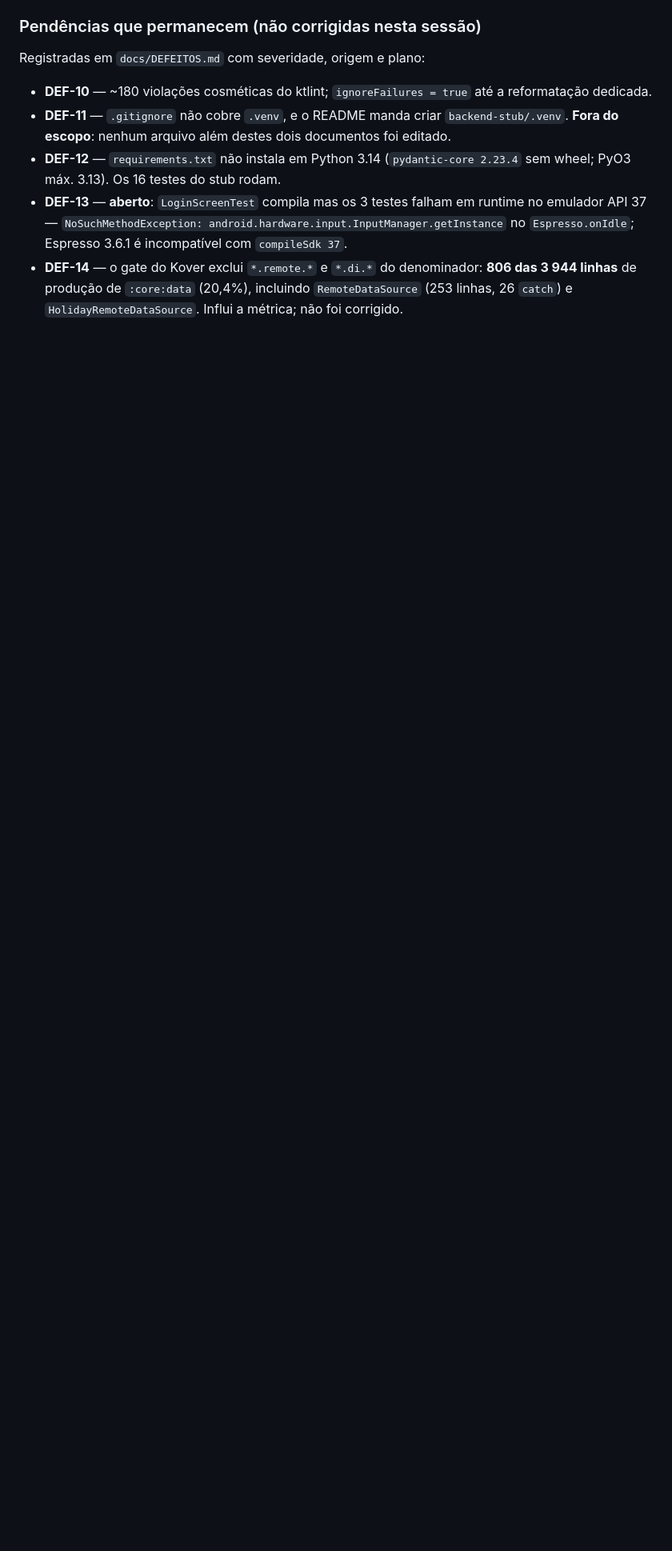
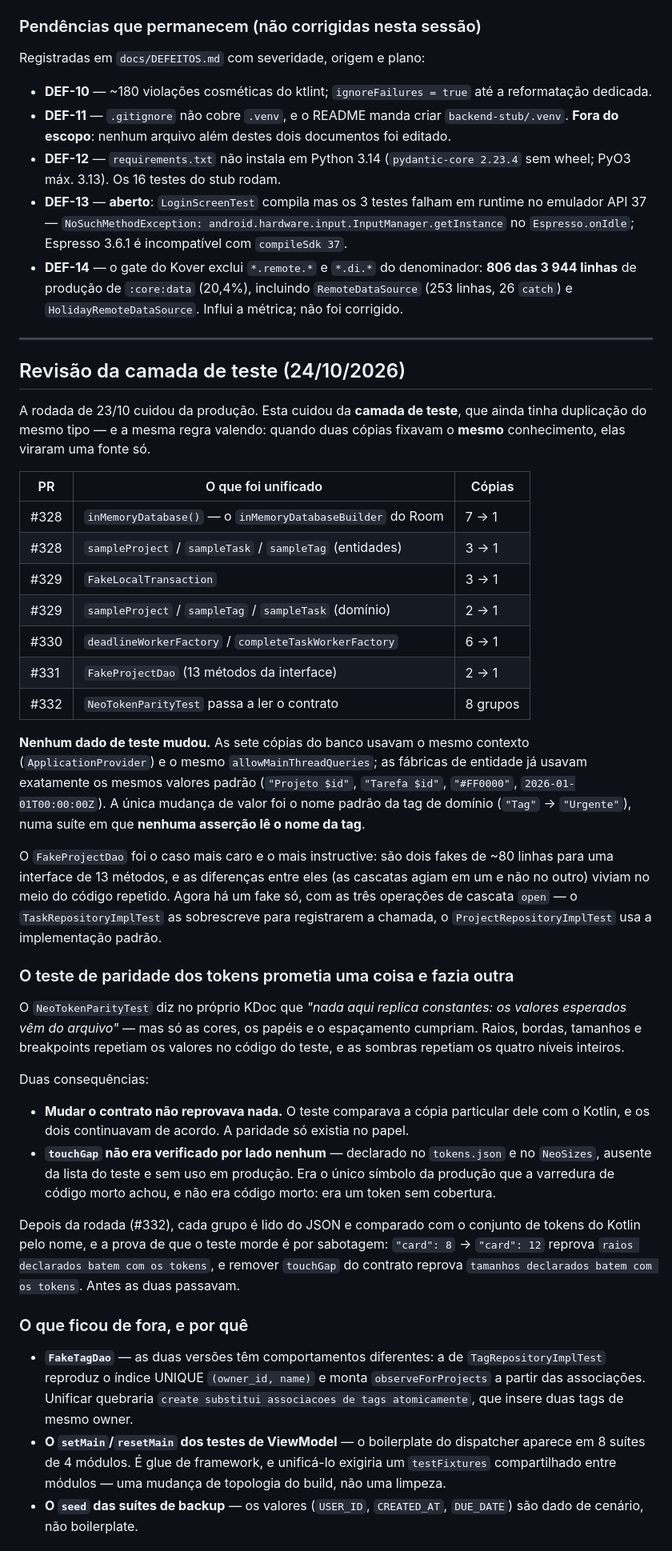
Before and after one commit to joao-pedro-gms/BrainOut, a Markdown page: docs/AUDITORIA-2026-09-24.md, the part around one of its changes. Shown at 80% size. Drawn GitHub-style; blank space fills up the shorter version.

Commit message:
docs(auditoria): registra a rodada da camada de teste
A revisao de 23/10 cuidou da producao; esta registra a rodada seguinte,
que foi atras da **camada de teste** — e o que ela achou.

Cinco PRs (#328 a #332) tiraram da duplicacao o que ainda estava
duplicado: o `inMemoryDatabaseBuilder` do Room (7 copias), as fabricas de
entidade (3), o `FakeLocalTransaction` (3), a fabrica de worker (6) e o
`FakeProjectDao` (2 de ~80 linhas para uma interface de 13 metodos).

A rodada tambem fechou uma lacuna que nao era duplicacao, mas a mesma
classe de divergencia: o `NeoTokenParityTest` prometia no proprio KDoc
ler o contrato (`tokens.json`) e repetia os valores de raios, bordas,
tamanhos, breakpoints e sombras no codigo do teste. Mudar o contrato
nao reprovava nada. E `touchGap` — declarado no contrato e no
`NeoSizes` — nao era verificado por lado nenhum: era o unico simbolo
sem uso que a varredura de codigo morto achou na producao, e nao era
codigo morto, era um token sem cobertura.

Tambem fica escrito o que ficou de fora **e por que**: o `FakeTagDao`
(as duas versoes tem comportamentos diferentes), o boilerplate de
dispatcher dos testes de ViewModel (glue de framework; unificar exigiria
um `testFixtures` entre modulos, que e mudanca de topologia do build) e
o `seed` das suites de backup (dado de cenario, nao boilerplate).

Refs: R12

```diff
--- a/docs/AUDITORIA-2026-09-24.md
+++ b/docs/AUDITORIA-2026-09-24.md
@@ -527,3 +538,74 @@ Registradas em `docs/DEFEITOS.md` com severidade, origem e plano:
 - **DEF-12** — `requirements.txt` não instala em Python 3.14 (`pydantic-core 2.23.4` sem wheel; PyO3 máx. 3.13). Os 16 testes do stub rodam.
 - **DEF-13** — **aberto**: `LoginScreenTest` compila mas os 3 testes falham em runtime no emulador API 37 — `NoSuchMethodException: android.hardware.input.InputManager.getInstance` no `Espresso.onIdle`; Espresso 3.6.1 é incompatível com `compileSdk 37`.
 - **DEF-14** — o gate do Kover exclui `*.remote.*` e `*.di.*` do denominador: **806 das 3 944 linhas** de produção de `:core:data` (20,4%), incluindo `RemoteDataSource` (253 linhas, 26 `catch`) e `HolidayRemoteDataSource`. Influi a métrica; não foi corrigido.
+
+---
+
+## Revisão da camada de teste (24/10/2026)
+
+A rodada de 23/10 cuidou da produção. Esta cuidou da **camada de teste**,
+que ainda tinha duplicação do mesmo tipo — e a mesma regra valendo: quando
+duas cópias fixavam o **mesmo** conhecimento, elas viraram uma fonte só.
+
+| PR | O que foi unificado | Cópias |
+|---|---|---|
+| #328 | `inMemoryDatabase()` — o `inMemoryDatabaseBuilder` do Room | 7 → 1 |
+| #328 | `sampleProject` / `sampleTask` / `sampleTag` (entidades) | 3 → 1 |
+| #329 | `FakeLocalTransaction` | 3 → 1 |
+| #329 | `sampleProject` / `sampleTag` / `sampleTask` (domínio) | 2 → 1 |
+| #330 | `deadlineWorkerFactory` / `completeTaskWorkerFactory` | 6 → 1 |
+| #331 | `FakeProjectDao` (13 métodos da interface) | 2 → 1 |
+| #332 | `NeoTokenParityTest` passa a ler o contrato | 8 grupos |
+
+**Nenhum dado de teste mudou.** As sete cópias do banco usavam o mesmo
+contexto (`ApplicationProvider`) e o mesmo `allowMainThreadQueries`; as
+fábricas de entidade já usavam exatamente os mesmos valores padrão
+(`"Projeto $id"`, `"Tarefa $id"`, `"#FF0000"`, `2026-01-01T00:00:00Z`). A
+única mudança de valor foi o nome padrão da tag de domínio (`"Tag"` →
+`"Urgente"`), numa suíte em que **nenhuma asserção lê o nome da tag**.
+
+O `FakeProjectDao` foi o caso mais caro e o mais instructive: são dois
+fakes de ~80 linhas para uma interface de 13 métodos, e as diferenças
+entre eles (as cascatas agiam em um e não no outro) viviam no meio do
+código repetido. Agora há um fake só, com as três operações de cascata
+`open` — o `TaskRepositoryImplTest` as sobrescreve para registrarem a
+chamada, o `ProjectRepositoryImplTest` usa a implementação padrão.
+
+### O teste de paridade dos tokens prometia uma coisa e fazia outra
+
+O `NeoTokenParityTest` diz no próprio KDoc que *"nada aqui replica
+constantes: os valores esperados vêm do arquivo"* — mas só as cores, os
+papéis e o espaçamento cumpriam. Raios, bordas, tamanhos e breakpoints
+repetiam os valores no código do teste, e as sombras repetiam os quatro
+níveis inteiros.
+
+Duas consequências:
+
+- **Mudar o contrato não reprovava nada.** O teste comparava a cópia
+  particular dele com o Kotlin, e os dois continuavam de acordo. A
+  paridade só existia no papel.
+- **`touchGap` não era verificado por lado nenhum** — declarado no
+  `tokens.json` e no `NeoSizes`, ausente da lista do teste e sem uso em
+  produção. Era o único símbolo da produção que a varredura de código
+  morto achou, e não era código morto: era um token sem cobertura.
+
+Depois da rodada (#332), cada grupo é lido do JSON e comparado com o
+conjunto de tokens do Kotlin pelo nome, e a prova de que o teste morde é
+por sabotagem: `"card": 8` → `"card": 12` reprova `raios declarados
+batem com os tokens`, e remover `touchGap` do contrato reprova `tamanhos
+declarados batem com os tokens`. Antes as duas passavam.
+
+### O que ficou de fora, e por quê
+
+- **`FakeTagDao`** — as duas versões têm comportamentos diferentes: a de
+  `TagRepositoryImplTest` reproduz o índice UNIQUE `(owner_id, name)` e
+  monta `observeForProjects` a partir das associações. Unificar quebraria
+  `create substitui associacoes de tags atomicamente`, que insere duas
+  tags de mesmo owner.
+- **O `setMain`/`resetMain` dos testes de ViewModel** — o boilerplate do
+  dispatcher aparece em 8 suítes de 4 módulos. É glue de framework, e
+  unificá-lo exigiria um `testFixtures` compartilhado entre módulos — uma
+  mudança de topologia do build, não uma limpeza.
+- **O `seed` das suítes de backup** — os valores (`USER_ID`, `CREATED_AT`,
+  `DUE_DATE`) são dado de cenário, não boilerplate.
+
```
Also changed, not shown: other parts of docs/AUDITORIA-2026-09-24.md (+25 -0 lines).
